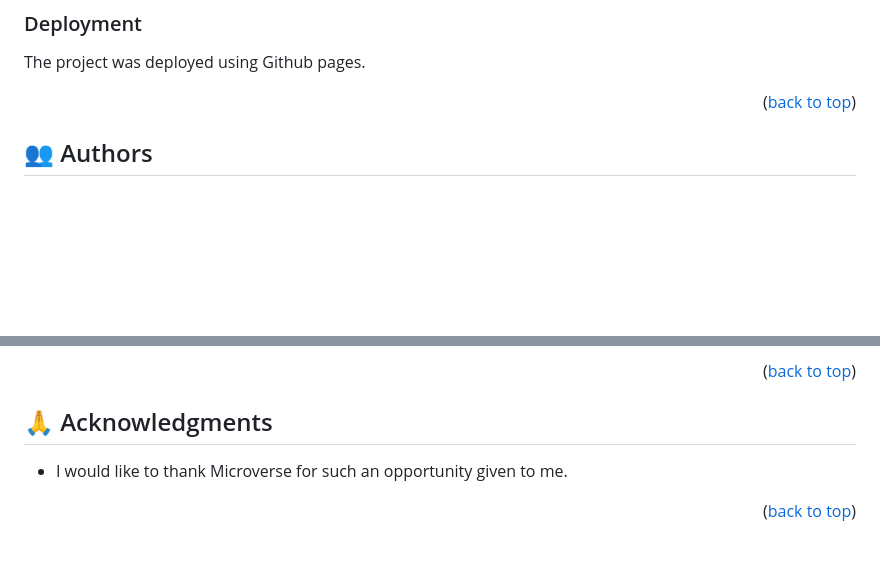
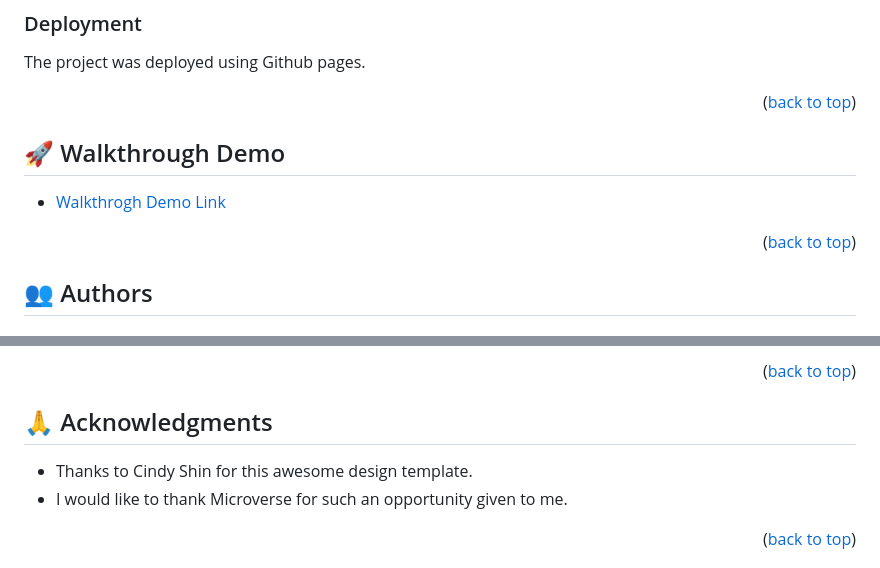
Before and after one commit to Theodoraldo/Capstone-Project, a Markdown page: README.md, 2 parts joined by grey strips. GitHub-like rendering; blank space fills up the shorter version.

```diff
--- a/README.md
+++ b/README.md
@@ -119,6 +119,14 @@ The project was deployed using Github pages.
 
 <p align="right">(<a href="#readme-top">back to top</a>)</p>
 
+<!-- LIVE DEMO -->
+
+## 🚀 Walkthrough Demo <a name="live-demo"></a>
+
+- [Walkthrogh Demo Link](https://www.loom.com/share/8aff8f3edfaa404a9ddf2f2a8b8c0a5a)
+
+<p align="right">(<a href="#readme-top">back to top</a>)</p>
+
 <!-- AUTHORS -->
 
 ## 👥 Authors <a name="authors"></a>
@@ -151,6 +159,7 @@ If you like this project email on theodoraldo4you@yahoo.com so that we can eradi
 
 ## 🙏 Acknowledgments <a name="acknowledgements"></a>
 
+- Thanks to Cindy Shin for this awesome design template.
 - I would like to thank Microverse for such an opportunity given to me.
 
 <p align="right">(<a href="#readme-top">back to top</a>)</p>
```
